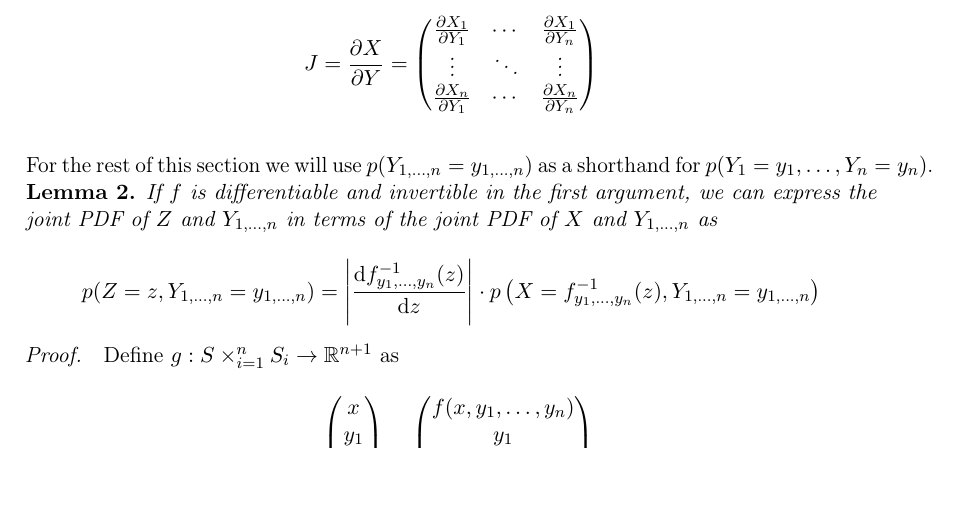
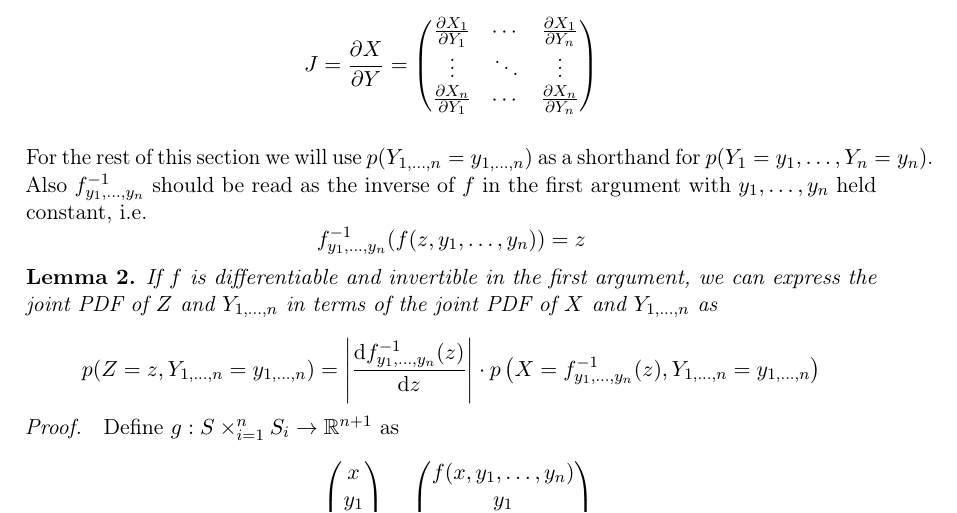
Before and after one commit to harmeling/hhu_marten_lienen_bsc, a LaTeX thesis (thesis.tex): part of page 14 of 41, cut so that both start at the same text. Compiled offline with pdfLaTeX.

Commit message:
Explain inverse function notation

```diff
--- a/thesis.tex
+++ b/thesis.tex
@@ -376,7 +376,12 @@ will restate here.
 \end{lemma}
 
 For the rest of this section we will use $p(Y_{1, \dots, n} = y_{1, \dots, n})$
-as a shorthand for $p(Y_{1} = y_{1}, \dots, Y_{n} = y_{n})$.
+as a shorthand for $p(Y_{1} = y_{1}, \dots, Y_{n} = y_{n})$. Also
+$f^{-1}_{y_{1}, \dots, y_{n}}$ should be read as the inverse of $f$ in the first
+argument with $y_{1}, \dots, y_{n}$ held constant, i.e.
+\begin{equation*}
+  f^{-1}_{y_{1}, \dots, y_{n}}(f(z, y_{1}, \dots, y_{n})) = z
+\end{equation*}
 
 \begin{lemma}
   \label{lemma:joint-pdf}
```
